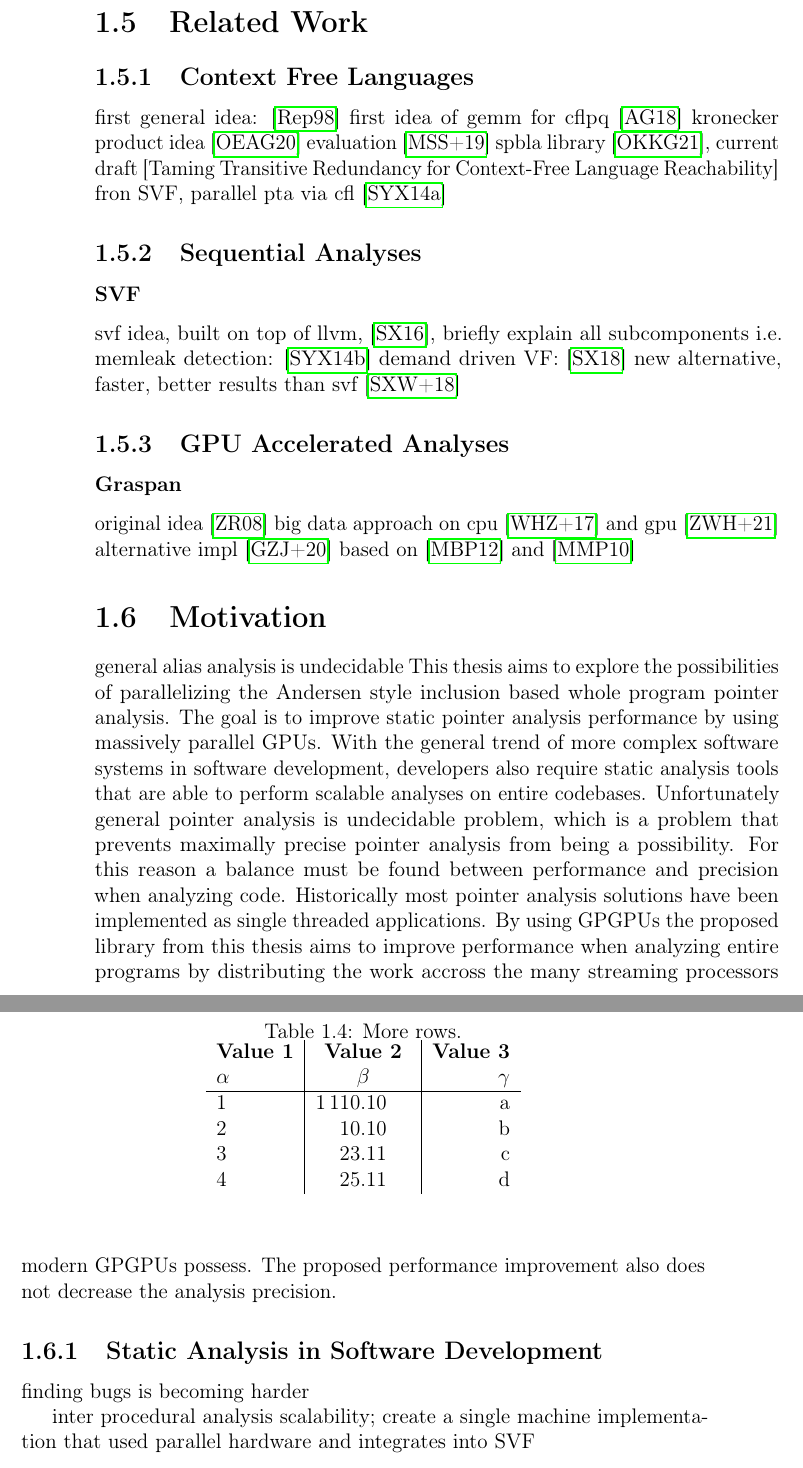
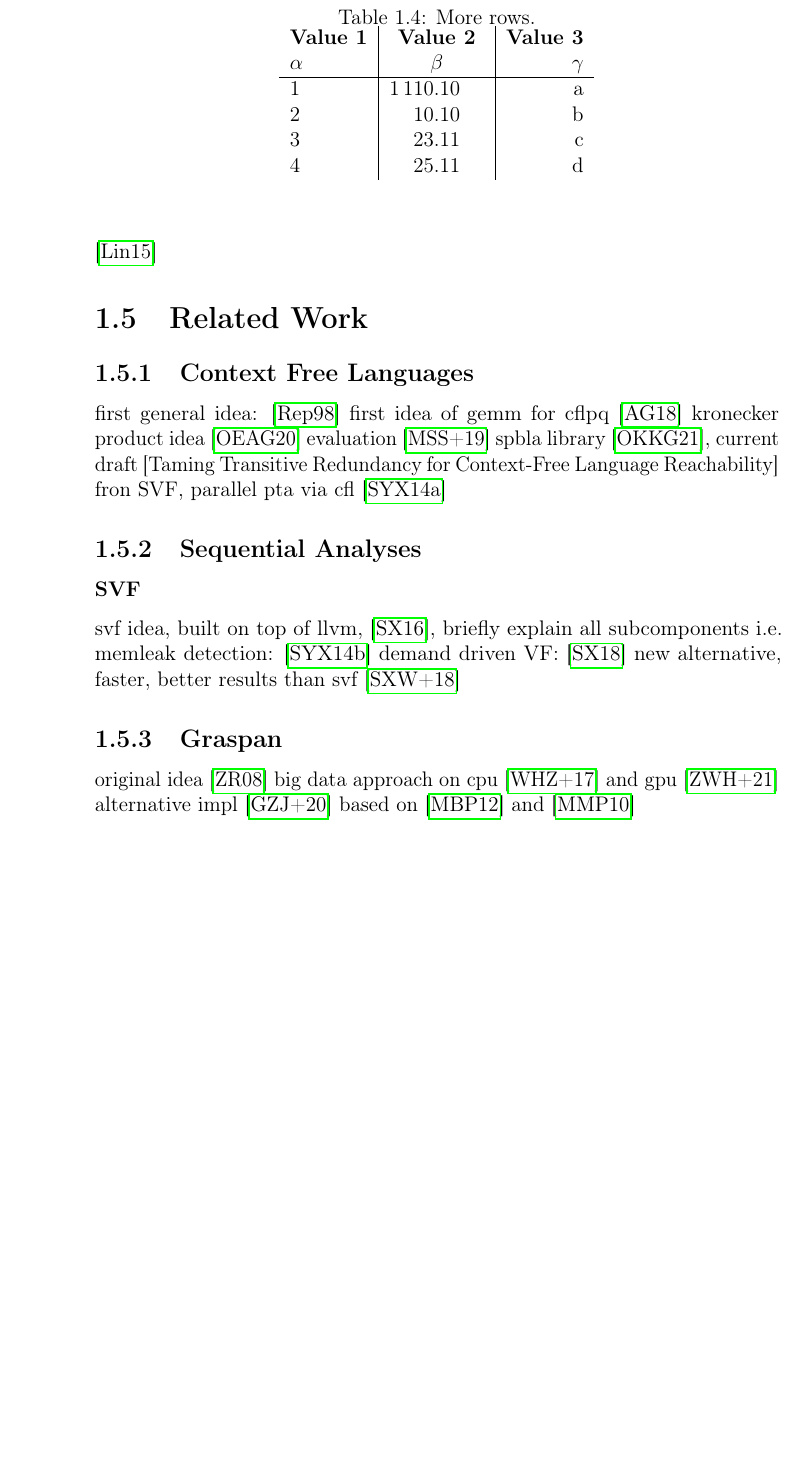
Before and after one commit to lukasboettcher/msc-paper, a LaTeX thesis (main.tex, which reads include/chap1_introduction.tex): two parts of pages 32 and 33 of 42 before the commit and part of page 32 of 42 after it, the two joined at a grey line, cut so that both start at the same text, the shorter picture padded with empty space. Compiled offline with pdfLaTeX.

Commit message:
remove susub sec stuff

```diff
--- a/include/chap1_introduction.tex
+++ b/include/chap1_introduction.tex
@@ -609,20 +609,8 @@ first general idea: \cite{reps1998program} first idea of gemm for cflpq \cite{az
 \subsection{Sequential Analyses}
 \subsubsection{SVF}
 svf idea, built on top of llvm, \cite{sui2016svf}, briefly explain all subcomponents i.e. memleak detection: \cite{sui2014detecting} demand driven VF: \cite{sui2018value} new alternative, faster, better results than svf \cite{shi2018pinpoint}
-\subsection{GPU Accelerated Analyses}
-\subsubsection{Graspan}
+\subsection{Graspan}
 original idea \cite{zheng2008demand} big data approach on cpu \cite{wang2017graspan} and gpu \cite{zuo2021systemizing} alternative impl \cite{gu2020towards} based on \cite{mendez2012gpu} and \cite{mendez2010parallel}
-\section{Motivation}
-general alias analysis is undecidable
-This thesis aims to explore the possibilities of parallelizing the Andersen style inclusion based whole program pointer analysis. The goal is to improve static pointer analysis performance by using massively parallel GPUs.
-With the general trend of more complex software systems in software development, developers also require static analysis tools that are able to perform scalable analyses on entire codebases.
-Unfortunately general pointer analysis is undecidable problem, which is a problem that prevents maximally precise pointer analysis from being a possibility.
-For this reason a balance must be found between performance and precision when analyzing code.
-Historically most pointer analysis solutions have been implemented as single threaded applications. By using GPGPUs the proposed library from this thesis aims to improve performance when analyzing entire programs by distributing the work accross the many streaming processors modern GPGPUs possess. The proposed performance improvement also does not decrease the analysis precision.
-\subsection{Static Analysis in Software Development}
-finding bugs is becoming harder
-
-inter procedural analysis scalability; create a single machine implementation that used parallel hardware and integrates into SVF
 
 \begin{figure}
     \centering
```
